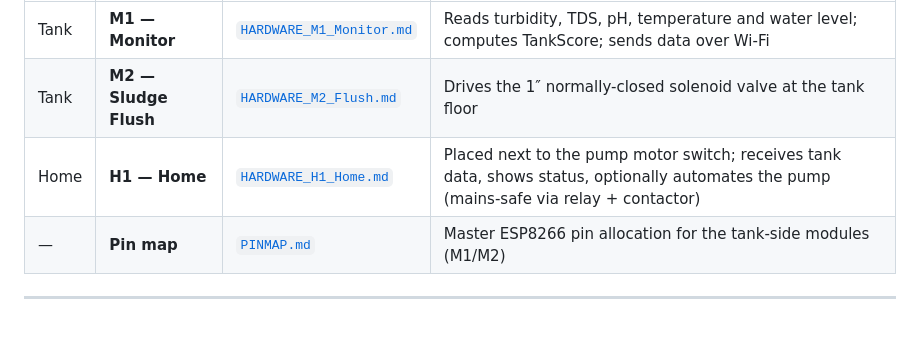
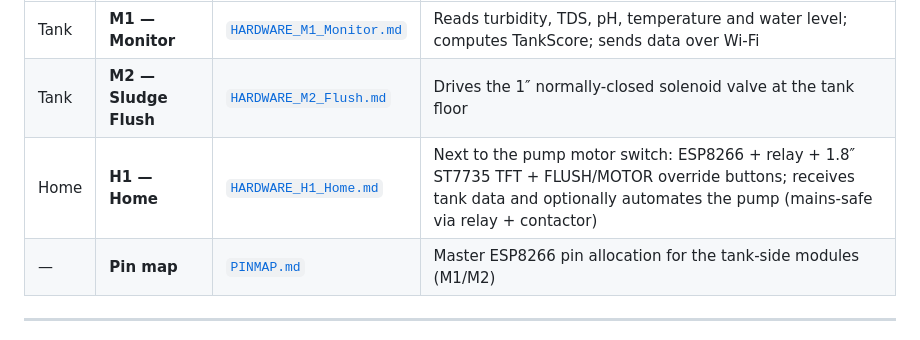
Before and after one commit to adithya-in/tankguard, a Markdown page: firmware/README.md, the part around the change. Drawn GitHub-style.

Commit message:
Home module: use ST7735 TFT and flush/motor override buttons

```diff
--- a/firmware/README.md
+++ b/firmware/README.md
@@ -7,7 +7,7 @@ This folder contains the **hardware build instructions** for TankGuard, built ar
 |---|---|---|---|
 | Tank | **M1 — Monitor** | [`HARDWARE_M1_Monitor.md`](HARDWARE_M1_Monitor.md) | Reads turbidity, TDS, pH, temperature and water level; computes TankScore; sends data over Wi-Fi |
 | Tank | **M2 — Sludge Flush** | [`HARDWARE_M2_Flush.md`](HARDWARE_M2_Flush.md) | Drives the 1″ normally-closed solenoid valve at the tank floor |
-| Home | **H1 — Home** | [`HARDWARE_H1_Home.md`](HARDWARE_H1_Home.md) | Placed next to the pump motor switch; receives tank data, shows status, optionally automates the pump (mains-safe via relay + contactor) |
+| Home | **H1 — Home** | [`HARDWARE_H1_Home.md`](HARDWARE_H1_Home.md) | Next to the pump motor switch: ESP8266 + relay + 1.8″ ST7735 TFT + FLUSH/MOTOR override buttons; receives tank data and optionally automates the pump (mains-safe via relay + contactor) |
 | — | **Pin map** | [`PINMAP.md`](PINMAP.md) | Master ESP8266 pin allocation for the tank-side modules (M1/M2) |
 
 ---
```
Also changed, not shown: firmware/HARDWARE_H1_Home.md (+61 -20 lines).
